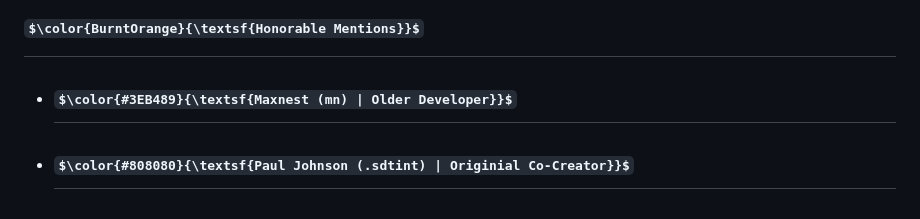
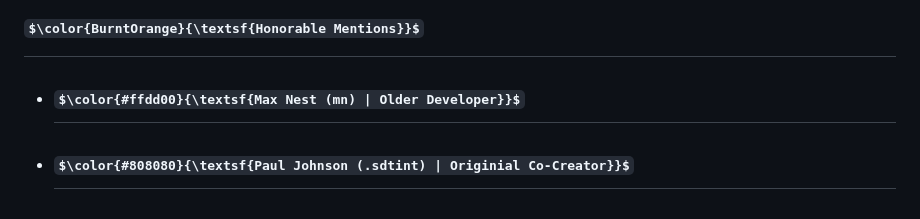
Before and after one commit to kit2d2alt/rwar.fun, a Markdown page: README.md, the part around the change. Drawn GitHub-style; some formulas as TeX source.

```diff
--- a/README.md
+++ b/README.md
@@ -39,6 +39,6 @@ Current member count: `381 People` (5 Bots)
 
 # $\color{BurntOrange}{\textsf{Honorable Mentions}}$
 
-- ## $\color{#3EB489}{\textsf{Maxnest (mn) | Older Developer}}$
+- ## $\color{#ffdd00}{\textsf{Max Nest (mn) | Older Developer}}$
 - ## $\color{#808080}{\textsf{Paul Johnson (.sdtint) | Originial Co-Creator}}$
 - ## $\color{#FF0000}{\textsf{Bismuth (bismuth) | Originial Co-Creator}}$
```
